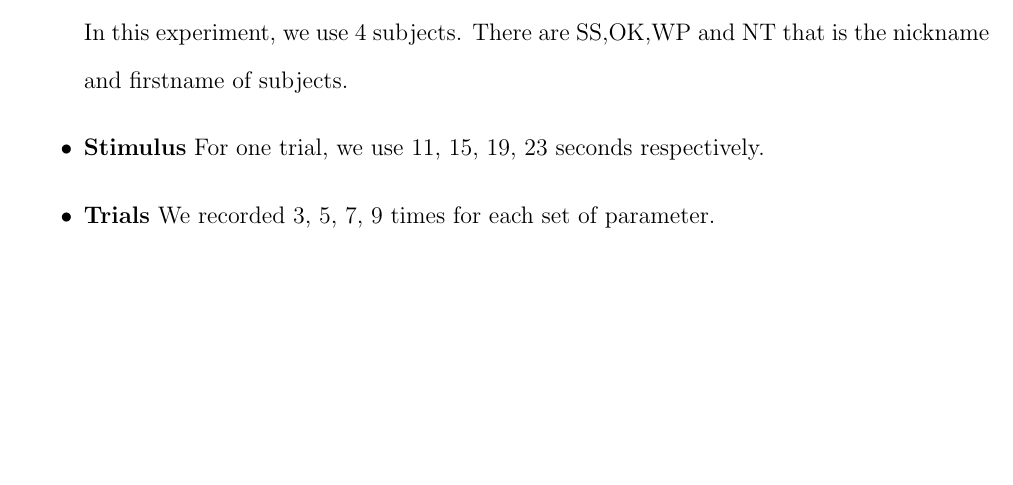
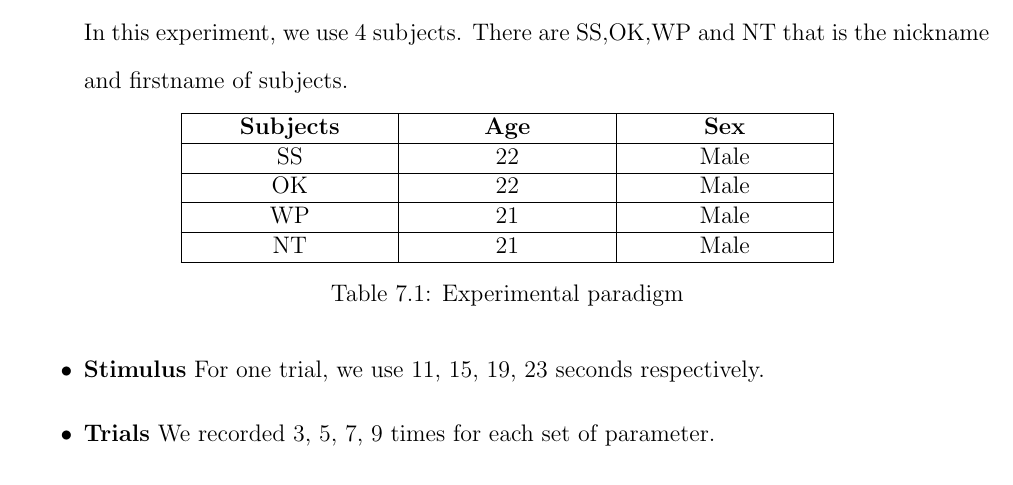
Before and after one commit to ioscarhunter/paper4, a LaTeX thesis (thesis.tex, which reads chapter7/experiment.tex): part of page 71 of 77, cut so that both start at the same text, the shorter picture padded with empty space. Compiled offline with pdfLaTeX.

Commit message:
Update on Overleaf.

```diff
--- a/chapter7/experiment.tex
+++ b/chapter7/experiment.tex
@@ -65,6 +65,27 @@ For this hardware, we use it be flickers to blink the LED that in this board. We
 \begin{itemize}
 \item{\textbf{Subjects}}\newline
 In this experiment, we use 4 subjects. There are SS,OK,WP and NT that is the nickname and firstname of subjects.
+
+\newcolumntype{P}[1]{>{\centering\arraybackslash}p{#1}}
+\begin{table}[ht]
+\centering
+\begin{tabular}{| P{.2\linewidth} | P{.2\linewidth} | P{.2\linewidth} |}
+			\hline
+			\textbf{Subjects} & \textbf{Age}  & \textbf{Sex}\\
+			\hline
+			SS & 22 & Male\\
+			\hline
+			OK & 22 & Male\\
+			\hline
+			WP & 21 & Male\\
+			\hline
+			NT & 21 & Male\\
+			\hline
+		\end{tabular}
+\caption{Experimental paradigm}
+\label{table:2}
+\end{table}
+
 \item{\textbf{Stimulus}}
 For one trial, we use 11, 15, 19, 23 seconds respectively.
 \item{\textbf{Trials}}
```
